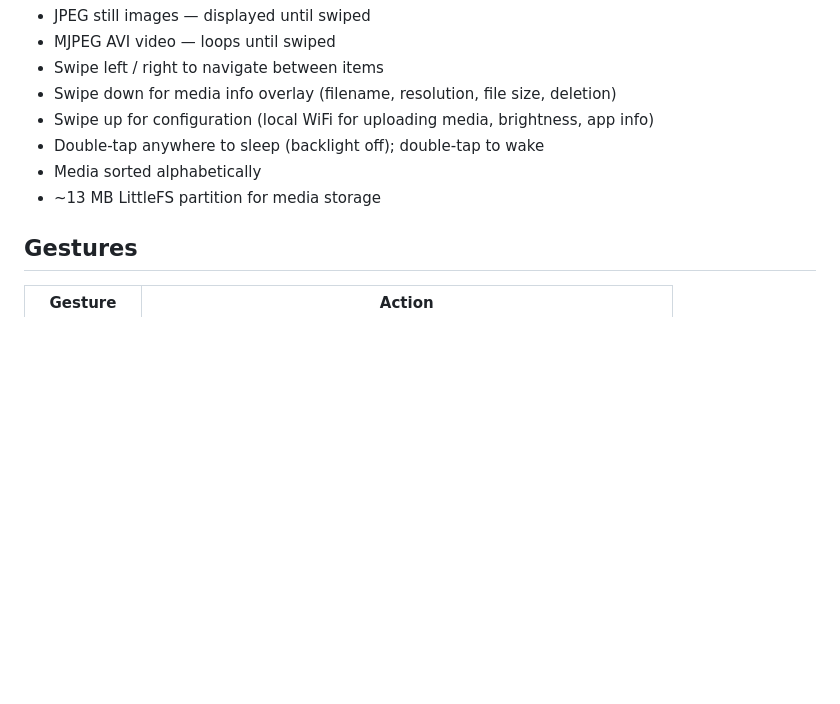
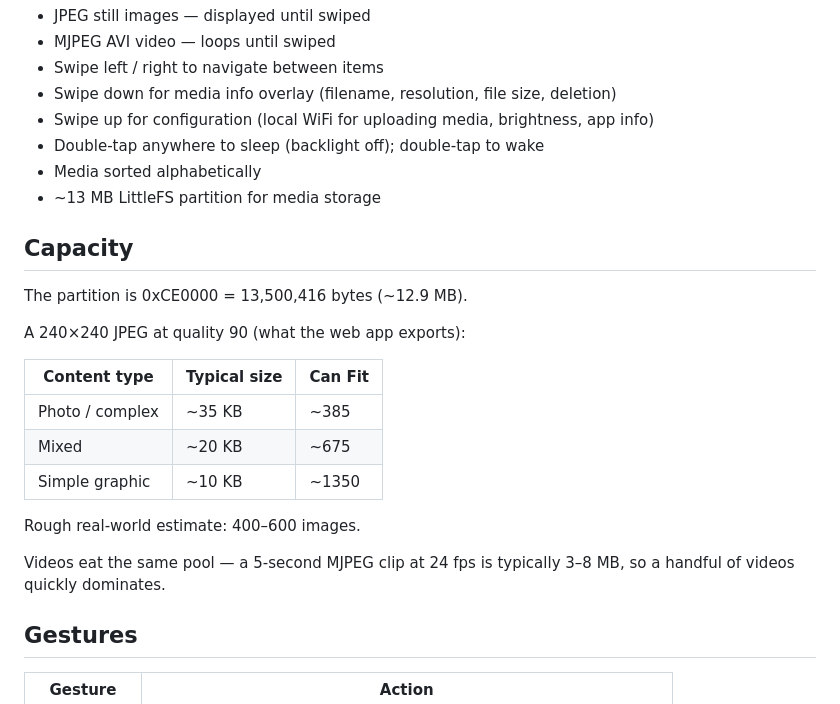
Before and after one commit to ArtBIT/budza, a Markdown page: README.md, the part around the change. Drawn GitHub-style; blank space fills up the shorter version.

```diff
--- a/README.md
+++ b/README.md
@@ -23,6 +23,22 @@ Buy [Waveshare ESP32-S3-Touch-LCD-1.28](https://www.waveshare.com/wiki/ESP32-S3-
 - Double-tap anywhere to sleep (backlight off); double-tap to wake
 - Media sorted alphabetically
 - ~13 MB LittleFS partition for media storage
+
+## Capacity
+
+The partition is 0xCE0000 = 13,500,416 bytes (~12.9 MB).
+
+A 240×240 JPEG at quality 90 (what the web app exports):
+
+| Content type | Typical size | Can Fit |
+|--------------|--------------|---------|
+| Photo / complex | ~35 KB |	~385 |
+| Mixed	| ~20 KB | ~675 |
+| Simple graphic	| ~10 KB | ~1350 |
+
+Rough real-world estimate: 400–600 images.
+
+Videos eat the same pool — a 5-second MJPEG clip at 24 fps is typically 3–8 MB, so a handful of videos quickly dominates.
 
 ## Gestures
 
```
